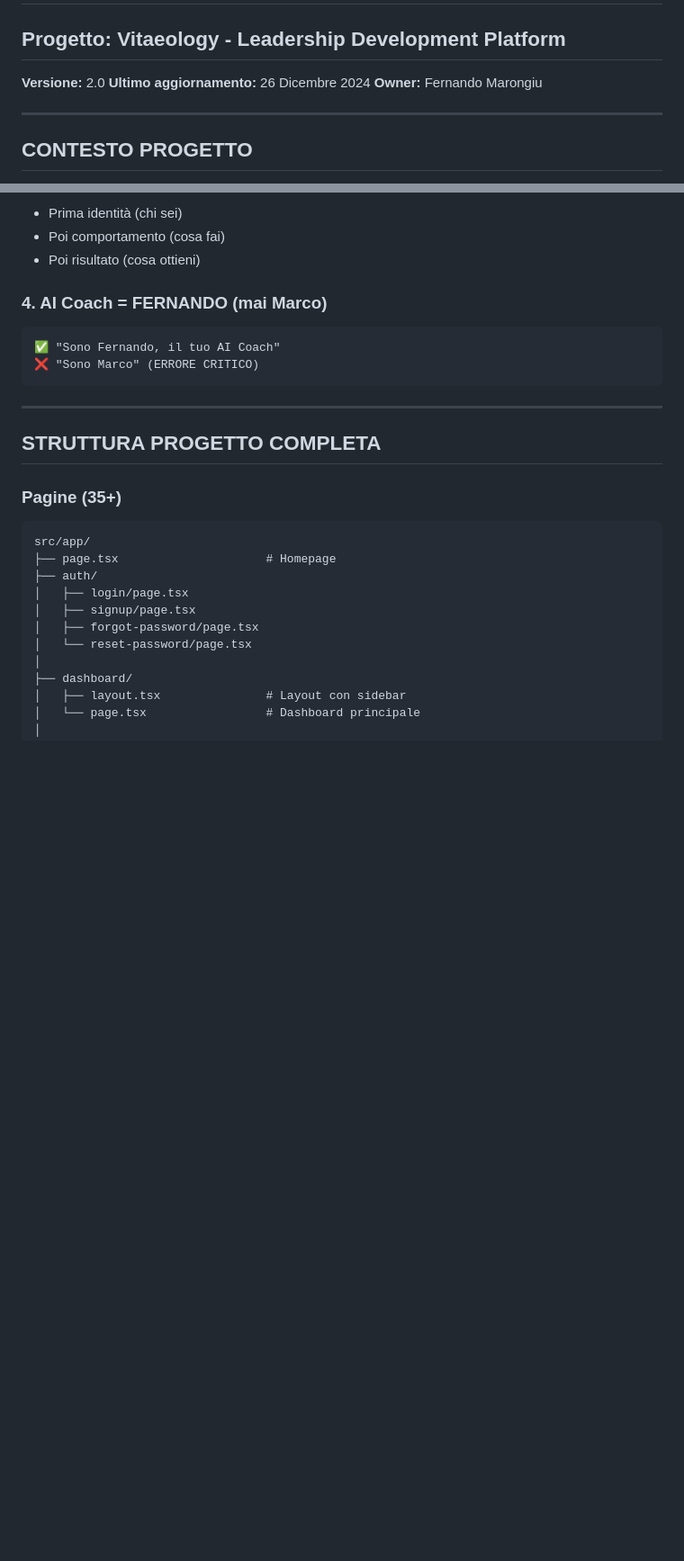
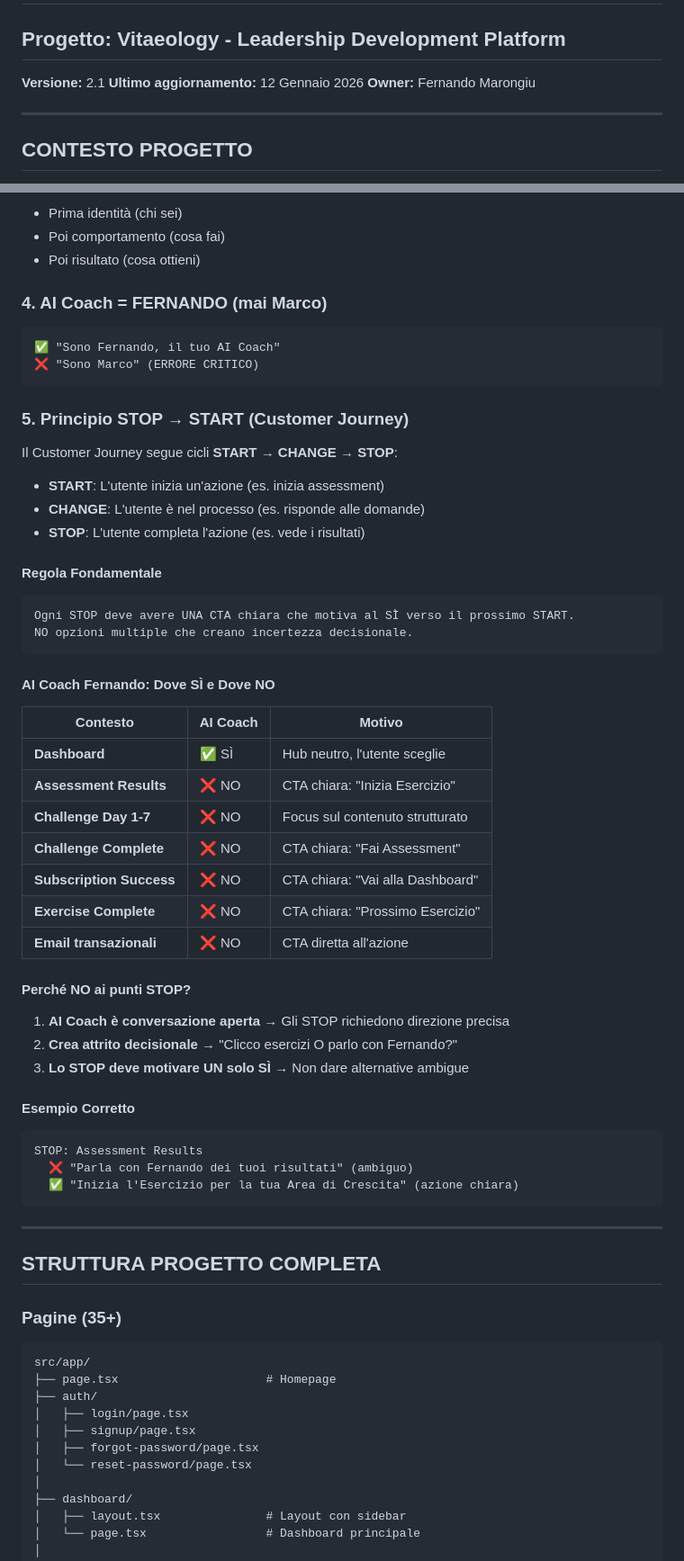
Before and after one commit to fernandofast57/vitaeology, a Markdown page: CLAUDE.md, 2 parts joined by grey strips. Shown at 90% size. GitHub-like rendering; blank space fills up the shorter version.

Commit message:
docs: add STOP→START UX principle to CLAUDE.md
New section documenting the Customer Journey UX principle:
- START → CHANGE → STOP cycle explained
- AI Coach placement rules (Dashboard only)
- Why NO to AI Coach at STOP points
- Clear examples of correct CTA patterns

Version bump: 2.0 → 2.1

🤖 Generated with [Claude Code](https://claude.com/claude-code)

Co-Authored-By: Claude Opus 4.5 <noreply@anthropic.com>

````diff
--- a/CLAUDE.md
+++ b/CLAUDE.md
@@ -1,8 +1,8 @@
 # CLAUDE.md - Istruzioni Complete per Claude Code
 ## Progetto: Vitaeology - Leadership Development Platform
 
-**Versione:** 2.0
-**Ultimo aggiornamento:** 26 Dicembre 2024
+**Versione:** 2.1
+**Ultimo aggiornamento:** 12 Gennaio 2026
 **Owner:** Fernando Marongiu
 
 ---
@@ -56,6 +56,43 @@ L'utente **POSSIEDE GIÀ** tutte le capacità di leadership.
 ```
 ✅ "Sono Fernando, il tuo AI Coach"
 ❌ "Sono Marco" (ERRORE CRITICO)
+```
+
+### 5. Principio STOP → START (Customer Journey)
+
+Il Customer Journey segue cicli **START → CHANGE → STOP**:
+- **START**: L'utente inizia un'azione (es. inizia assessment)
+- **CHANGE**: L'utente è nel processo (es. risponde alle domande)
+- **STOP**: L'utente completa l'azione (es. vede i risultati)
+
+#### Regola Fondamentale
+```
+Ogni STOP deve avere UNA CTA chiara che motiva al SÌ verso il prossimo START.
+NO opzioni multiple che creano incertezza decisionale.
+```
+
+#### AI Coach Fernando: Dove SÌ e Dove NO
+
+| Contesto | AI Coach | Motivo |
+|----------|----------|--------|
+| **Dashboard** | ✅ SÌ | Hub neutro, l'utente sceglie |
+| **Assessment Results** | ❌ NO | CTA chiara: "Inizia Esercizio" |
+| **Challenge Day 1-7** | ❌ NO | Focus sul contenuto strutturato |
+| **Challenge Complete** | ❌ NO | CTA chiara: "Fai Assessment" |
+| **Subscription Success** | ❌ NO | CTA chiara: "Vai alla Dashboard" |
+| **Exercise Complete** | ❌ NO | CTA chiara: "Prossimo Esercizio" |
+| **Email transazionali** | ❌ NO | CTA diretta all'azione |
+
+#### Perché NO ai punti STOP?
+1. **AI Coach è conversazione aperta** → Gli STOP richiedono direzione precisa
+2. **Crea attrito decisionale** → "Clicco esercizi O parlo con Fernando?"
+3. **Lo STOP deve motivare UN solo SÌ** → Non dare alternative ambigue
+
+#### Esempio Corretto
+```
+STOP: Assessment Results
+  ❌ "Parla con Fernando dei tuoi risultati" (ambiguo)
+  ✅ "Inizia l'Esercizio per la tua Area di Crescita" (azione chiara)
 ```
 
 ---
````
